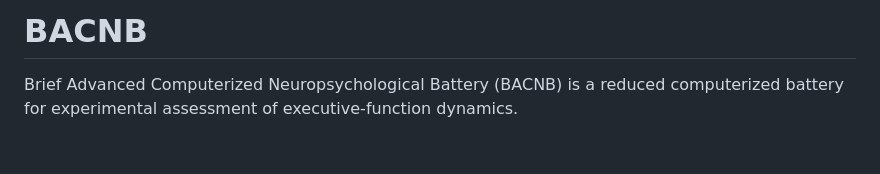
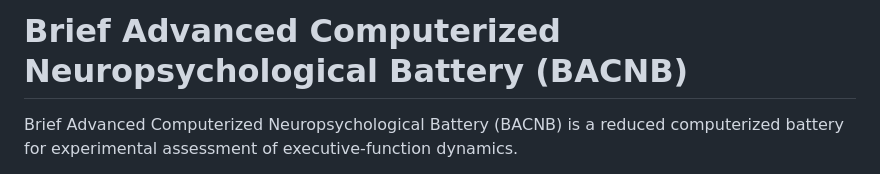
Before and after one commit to dumag93/Brief-Advanced-Computerized-Neuropsychological-Battery-BACNB-, a Markdown page: README.md, the part around the change. Drawn GitHub-style; blank space fills up the shorter version.

```diff
--- a/README.md
+++ b/README.md
@@ -1,4 +1,4 @@
-# BACNB
+# Brief Advanced Computerized Neuropsychological Battery (BACNB)
 
 Brief Advanced Computerized Neuropsychological Battery (BACNB) is a reduced computerized battery for experimental assessment of executive-function dynamics.
 
```
